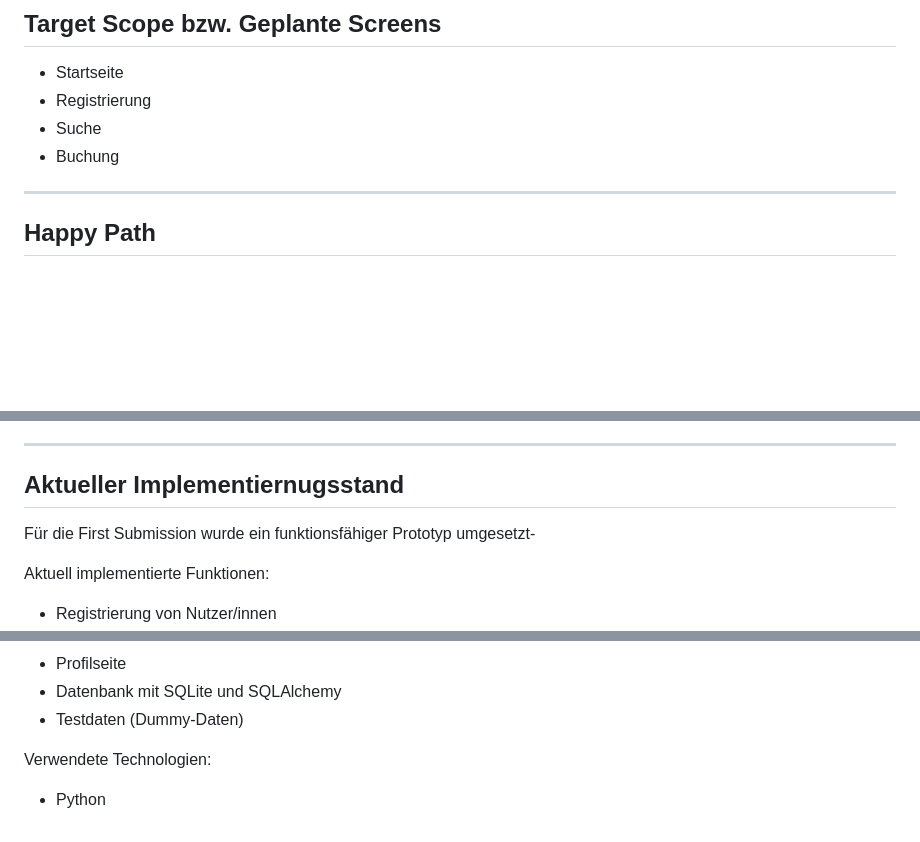
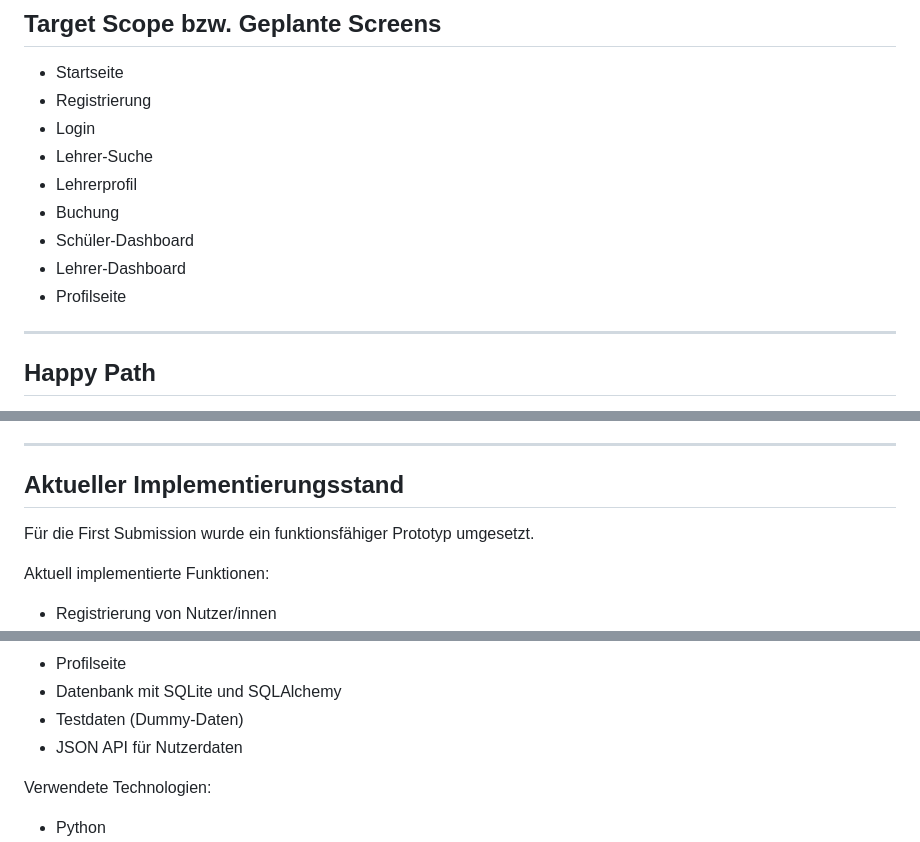
Before and after one commit to Mohd323/Nachhilfe-Plattform, a Markdown page: docs/index.md, 3 parts joined by grey strips. Rendered like a GitHub page; blank space fills up the shorter version.

```diff
--- a/docs/index.md
+++ b/docs/index.md
@@ -100,8 +100,13 @@ Tutor/innen müssen Nachweise einreichen, die ihre fachliche Qualifikation best
 ##  Target Scope bzw. Geplante Screens
 - Startseite
 - Registrierung
-- Suche
+- Login
+- Lehrer-Suche
+- Lehrerprofil
 - Buchung
+- Schüler-Dashboard
+- Lehrer-Dashboard
+- Profilseite
 
 ---
 
@@ -208,9 +213,9 @@ Kann:
 
 ---
 
-## Aktueller Implementiernugsstand
+## Aktueller Implementierungsstand
 
-Für die First Submission wurde ein funktionsfähiger Prototyp umgesetzt-
+Für die First Submission wurde ein funktionsfähiger Prototyp umgesetzt.
 
 Aktuell implementierte Funktionen:
 - Registrierung von Nutzer/innen
@@ -223,6 +228,7 @@ Aktuell implementierte Funktionen:
 - Profilseite
 - Datenbank mit SQLite und SQLAlchemy
 - Testdaten (Dummy-Daten)
+- JSON API für Nutzerdaten
 
 Verwendete Technologien:
 
```
